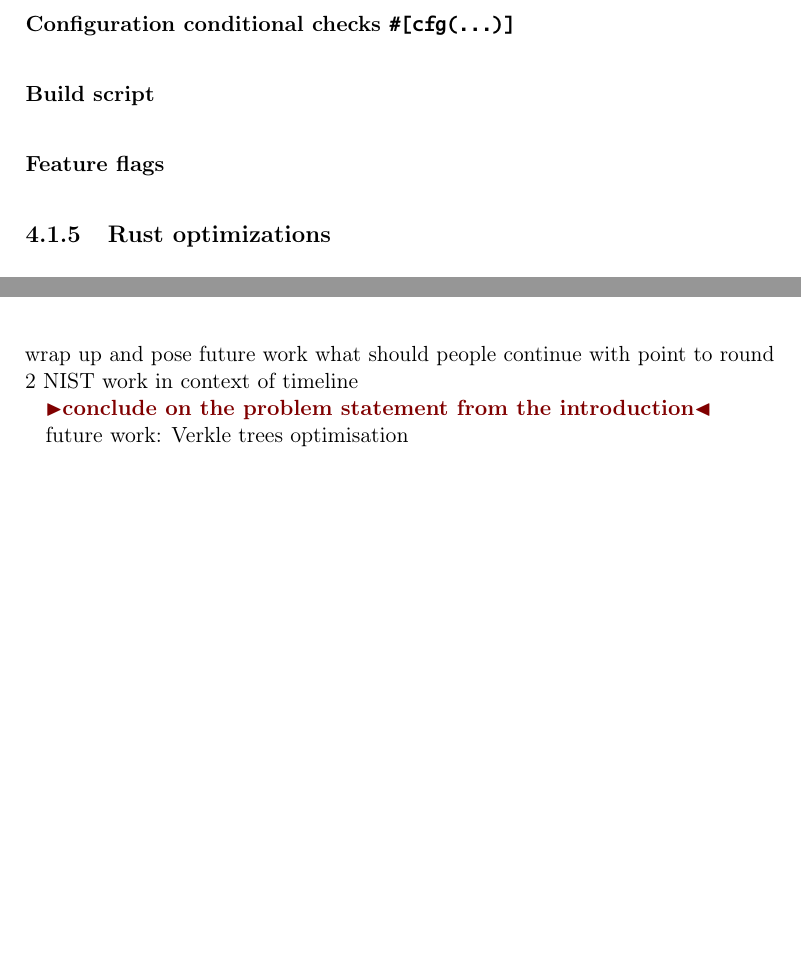
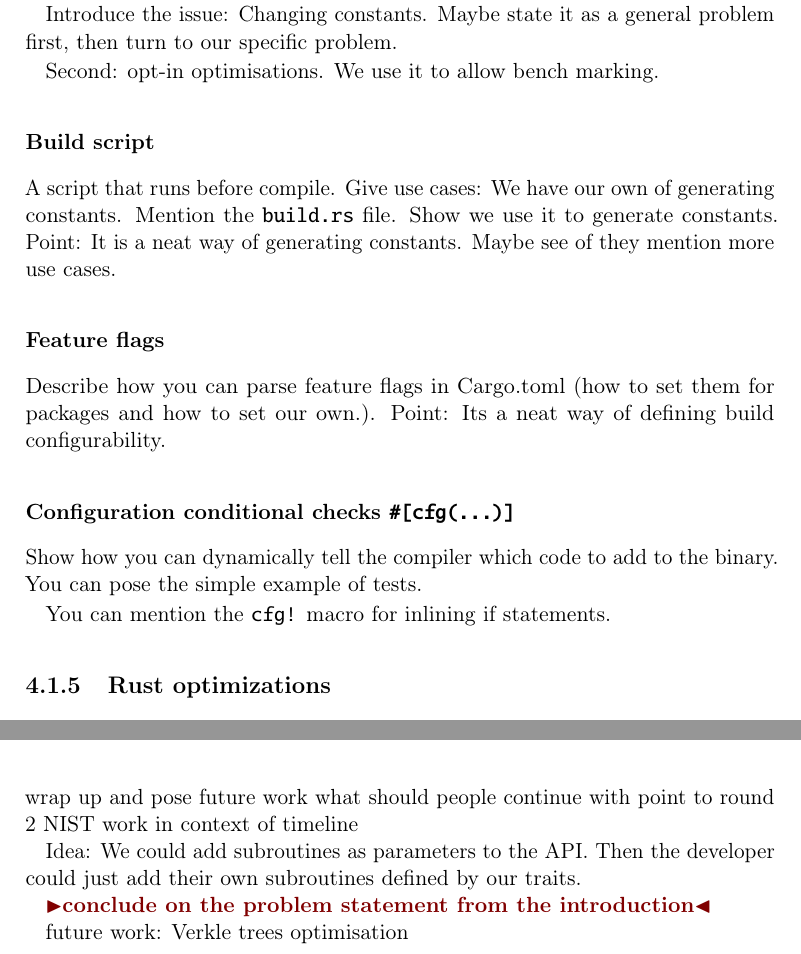
Before and after one commit to Mactherobot/sdith-rust, a LaTeX thesis (project/template.tex): two parts of pages 52 and 60 of 65, joined at a grey line, cut at the place of the change, the shorter picture padded with empty space. Compiled offline with pdfLaTeX.

Commit message:
quicksave

```diff
--- a/project/template.tex
+++ b/project/template.tex
@@ -1487,13 +1487,25 @@ Due to the type system, you cannot call the same function for different types. S
 
 \subsubsection{Linting and Documentation}
 \todo{mention the \rust{#![warn(missing_docs)]} linting rule and how to document code with \rust{///} and \rust{//!}}
+
 \subsection{Dynamic compilation}
 \todo{describe constants as a lead in to build script and feature flags}
 
+Introduce the issue: Changing constants. Maybe state it as a general problem first, then turn to our specific problem.
+
+Second: opt-in optimisations. We use it to allow bench marking.
+
+\subsubsection{Build script}
+A script that runs before compile. Give use cases: We have our own of generating constants. Mention the \texttt{build.rs} file. Show we use it to generate constants. Point: It is a neat way of generating constants. Maybe see of they mention more use cases.
+
+\subsubsection{Feature flags}
+Describe how you can parse feature flags in Cargo.toml (how to set them for packages and how to set our own.). Point: Its a neat way of defining build configurability.
+
 \subsubsection{Configuration conditional checks \texttt{\#[cfg(...)]}}
-\subsubsection{Build script}
-
-\subsubsection{Feature flags}
+Show how you can dynamically tell the compiler which code to add to the binary. You can pose the simple example of tests.
+
+You can mention the \texttt{cfg!} macro for inlining if statements.
+
 
 \subsection{Rust optimizations}
 Blazingly fast code does not come without a cost. However, Rust offers several ways to optimize performance. In this section, we will introduce the techniques we employed. We will first explore simple methods to enhance performance, followed by more advanced techniques such as parallelization and SIMD.
@@ -1744,6 +1756,8 @@ what should people continue with
 point to round 2 NIST
 work in context of timeline
 
+Idea: We could add subroutines as parameters to the API. Then the developer could just add their own subroutines defined by our traits.
+
 \todo{conclude on the problem statement from the introduction}
 
 future work: Verkle trees optimisation
```
